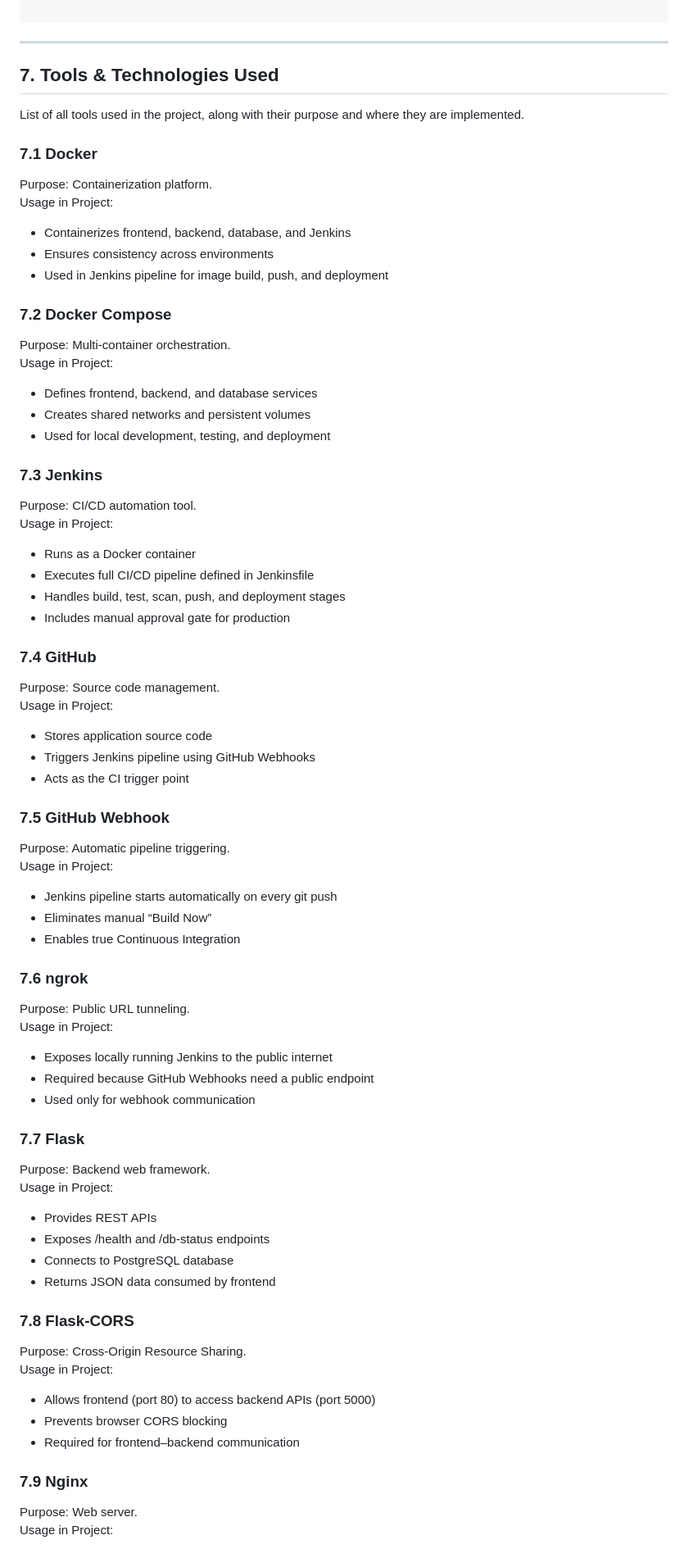
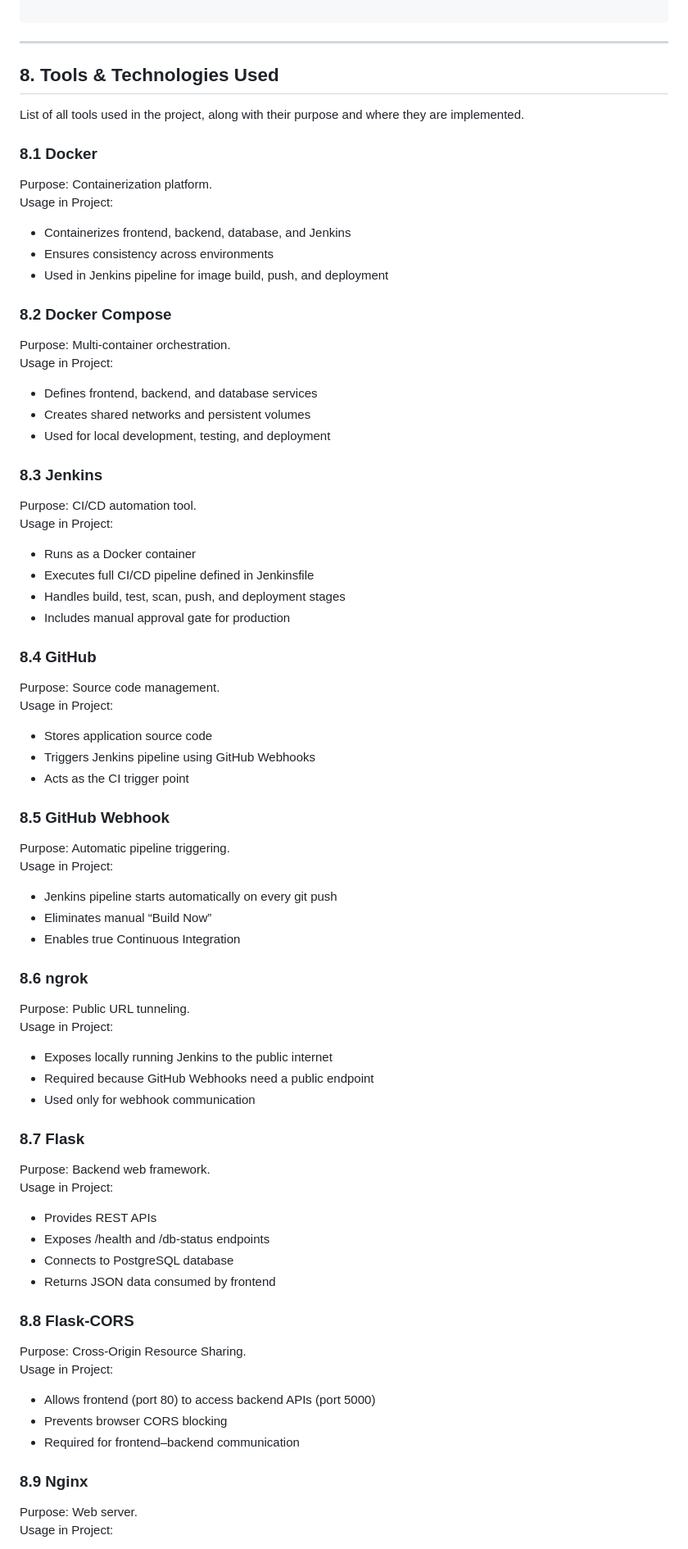
Before and after one commit to PavanSPK/cicd-capstone, a Markdown page: README.md, the part around one of its changes. Shown at 82% size. Drawn GitHub-style.

````diff
--- a/README.md
+++ b/README.md
@@ -207,25 +207,25 @@ cicd-capstone/
 ```
 -----------------------------------------------------------------------------------
 
-## 7. Tools & Technologies Used
+## 8. Tools & Technologies Used
 
 List of all tools used in the project, along with their purpose and where they are implemented.
 
-### 7.1 Docker
+### 8.1 Docker
 Purpose: Containerization platform.
 Usage in Project:
 - Containerizes frontend, backend, database, and Jenkins
 - Ensures consistency across environments
 - Used in Jenkins pipeline for image build, push, and deployment
 
-### 7.2 Docker Compose
+### 8.2 Docker Compose
 Purpose: Multi-container orchestration.
 Usage in Project:
 - Defines frontend, backend, and database services
 - Creates shared networks and persistent volumes
 - Used for local development, testing, and deployment
 
-### 7.3 Jenkins
+### 8.3 Jenkins
 Purpose: CI/CD automation tool.
 Usage in Project:
 - Runs as a Docker container
@@ -233,28 +233,28 @@ Usage in Project:
 - Handles build, test, scan, push, and deployment stages
 - Includes manual approval gate for production
 
-### 7.4 GitHub
+### 8.4 GitHub
 Purpose: Source code management.
 Usage in Project:
 - Stores application source code
 - Triggers Jenkins pipeline using GitHub Webhooks
 - Acts as the CI trigger point
 
-### 7.5 GitHub Webhook
+### 8.5 GitHub Webhook
 Purpose: Automatic pipeline triggering.
 Usage in Project:
 - Jenkins pipeline starts automatically on every git push
 - Eliminates manual “Build Now”
 - Enables true Continuous Integration
 
-### 7.6 ngrok
+### 8.6 ngrok
 Purpose: Public URL tunneling.
 Usage in Project:
 - Exposes locally running Jenkins to the public internet
 - Required because GitHub Webhooks need a public endpoint
 - Used only for webhook communication
 
-### 7.7 Flask
+### 8.7 Flask
 Purpose: Backend web framework.
 Usage in Project:
 - Provides REST APIs
@@ -262,14 +262,14 @@ Usage in Project:
 - Connects to PostgreSQL database
 - Returns JSON data consumed by frontend
 
-### 7.8 Flask-CORS
+### 8.8 Flask-CORS
 Purpose: Cross-Origin Resource Sharing.
 Usage in Project:
 - Allows frontend (port 80) to access backend APIs (port 5000)
 - Prevents browser CORS blocking
 - Required for frontend–backend communication
 
-### 7.9 Nginx
+### 8.9 Nginx
 Purpose: Web server.
 Usage in Project:
 - Serves static frontend files
````
Also changed, not shown: other parts of README.md (+28 -32 lines).
